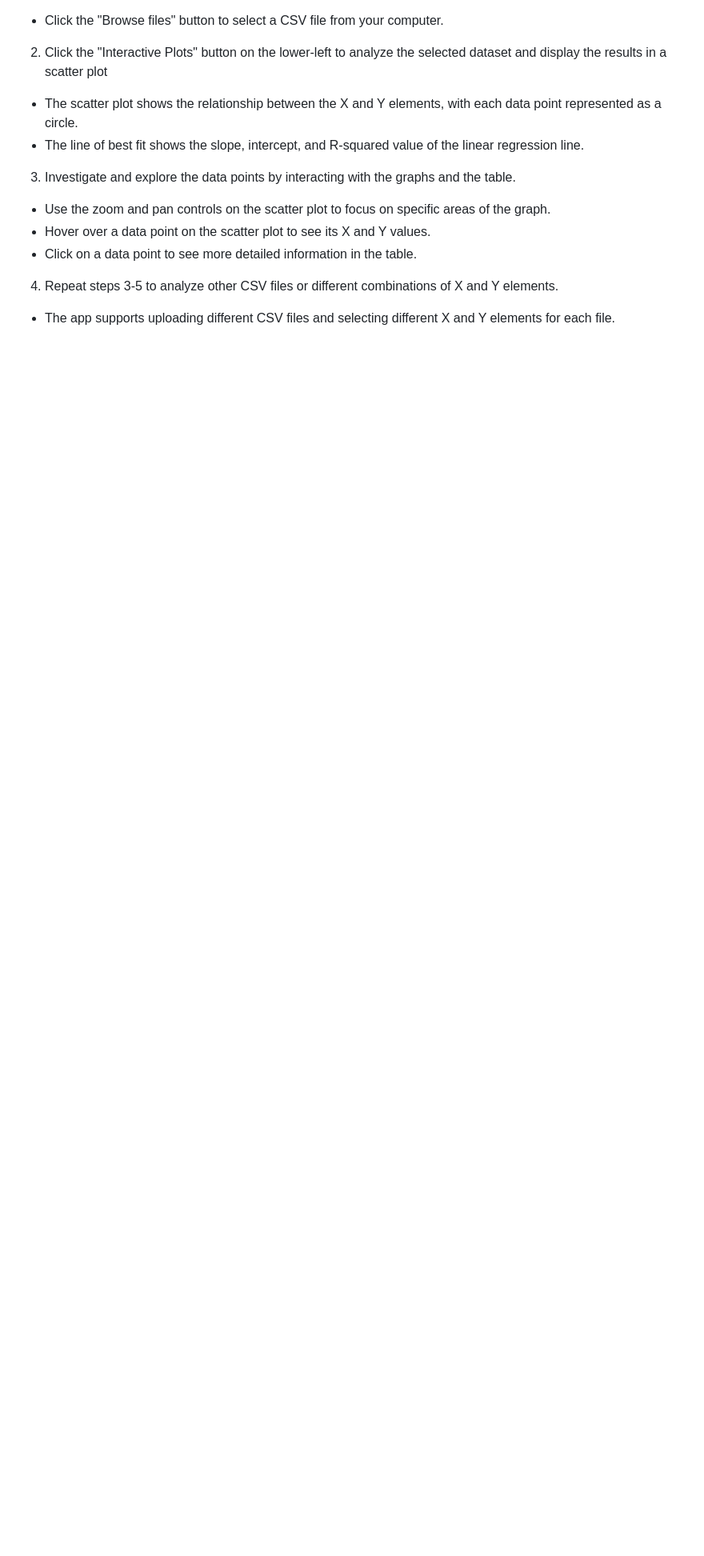
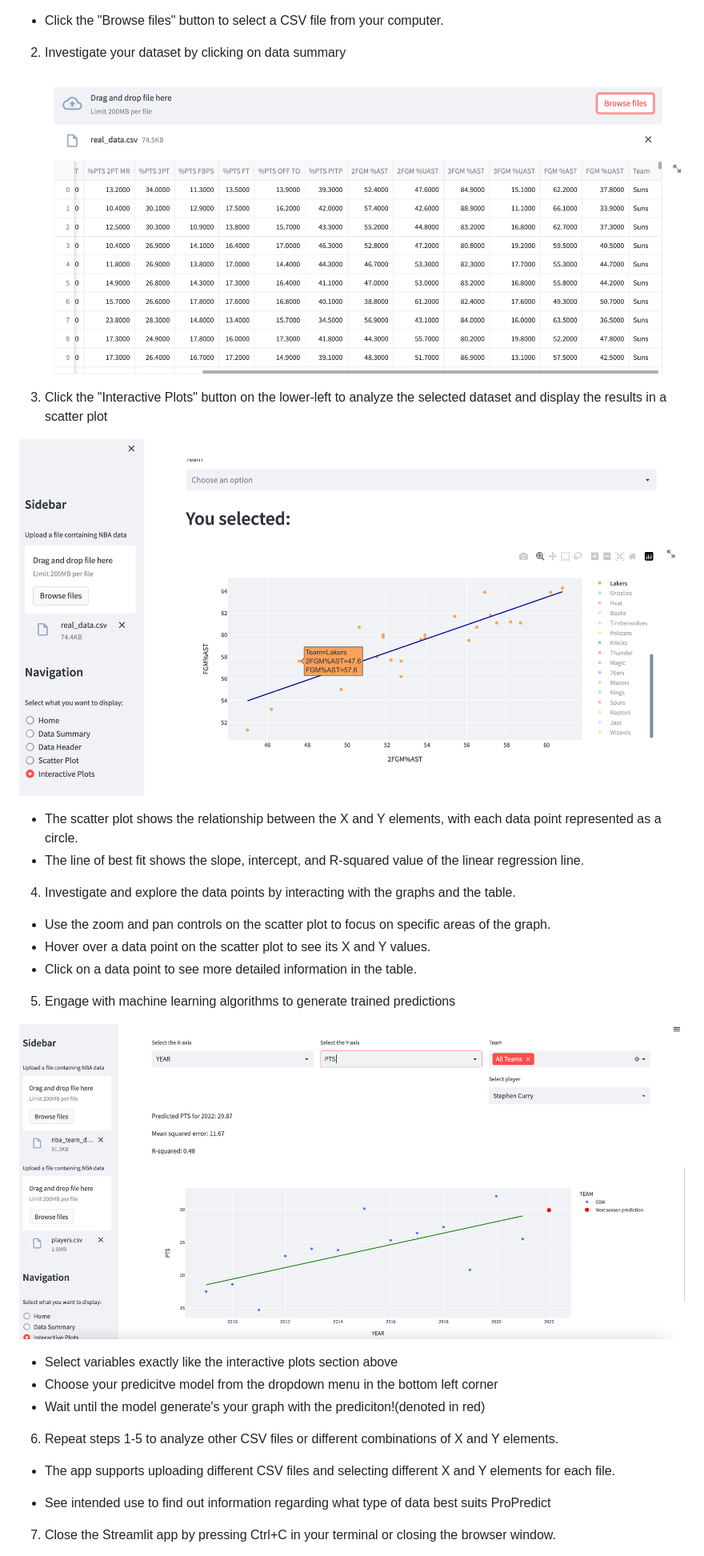
Before and after one commit to LiamBlack3/ProPredict, a Markdown page: readme.md, the part around one of its changes. Shown at 80% size. GitHub-like rendering; pictures changed too: images/Display_Data.png (added), images/data_points.png (added); blank space fills up the shorter version.

```diff
--- a/readme.md
+++ b/readme.md
@@ -63,19 +63,38 @@ After all dependencies are installed you can run the following command : `stream
 - Click the "Browse files" button to select a CSV file from your computer.
 
-2. Click the "Interactive Plots" button on the lower-left to analyze the selected dataset and display the results in a scatter plot
+2. Investigate your dataset by clicking on data summary
+
+![Dataset](images/Display_Data.png)
+
+3. Click the "Interactive Plots" button on the lower-left to analyze the selected dataset and display the results in a scatter plot
+
+![Interactive Plots](images/data_points.png)
 
 - The scatter plot shows the relationship between the X and Y elements, with each data point represented as a circle.
 - The line of best fit  shows the slope, intercept, and R-squared value of the linear regression line.
 
-3. Investigate and explore the data points by interacting with the graphs and the table.
+4. Investigate and explore the data points by interacting with the graphs and the table.
 
 - Use the zoom and pan controls on the scatter plot to focus on specific areas of the graph.
 - Hover over a data point on the scatter plot to see its X and Y values.
 - Click on a data point to see more detailed information in the table.
 
-4. Repeat steps 3-5 to analyze other CSV files or different combinations of X and Y elements.
+5. Engage with machine learning algorithms to generate trained predictions
+
+![Predictive Models](images/homepage.png)
+
+- Select variables exactly like the interactive plots section above
+- Choose your predicitve model from the dropdown menu in the bottom left corner
+- Wait until the model generate's your graph with the prediciton!(denoted in red)
+
+
+
+6. Repeat steps 1-5 to analyze other CSV files or different combinations of X and Y elements.
 
 - The app supports uploading different CSV files and selecting different X and Y elements for each file.
 
+- See intended use to find out information regarding what type of data best suits ProPredict
+
+7. Close the Streamlit app by pressing Ctrl+C in your terminal or closing the browser window.
 
 
```
Also changed, not shown: other parts of readme.md (+49 -23 lines), images/home_page.png (renamed from img/home_page.jpg), images/homepage.png (renamed from img/homepage.png), 1 other file.
